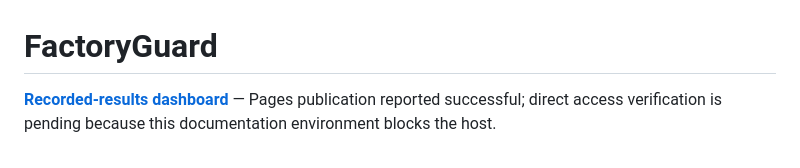
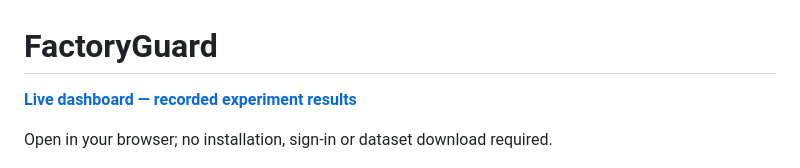
Before and after one commit to bakk0u/factoryguard, a Markdown page: README.md, the part around the change. GitHub-like rendering.

Commit message:
Record verified public dashboard and report download

```diff
--- a/README.md
+++ b/README.md
@@ -1,8 +1,8 @@
 # FactoryGuard
 
-[**Recorded-results dashboard**](https://bakk0u.github.io/factoryguard/)
-— Pages publication reported successful; direct access verification is pending
-because this documentation environment blocks the host.
+[**Live dashboard — recorded experiment results**](https://bakk0u.github.io/factoryguard/)
+
+Open in your browser; no installation, sign-in or dataset download required.
 
 ![FactoryGuard dashboard overview](docs/images/reviewer-desktop.png)
 
```
Also changed, not shown: docs/release_verification.md (+4 -11 lines), docs/releases/v0.3.0.md (+1 -3 lines).
